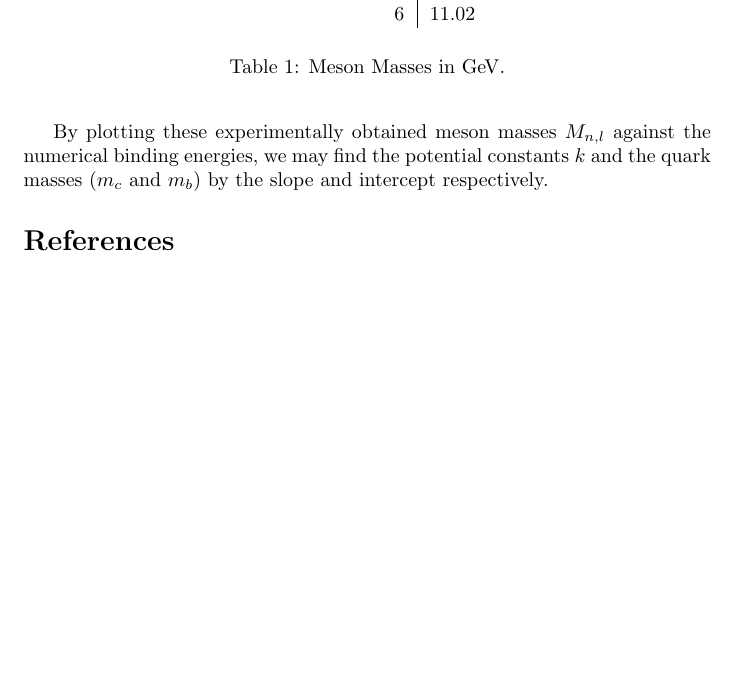
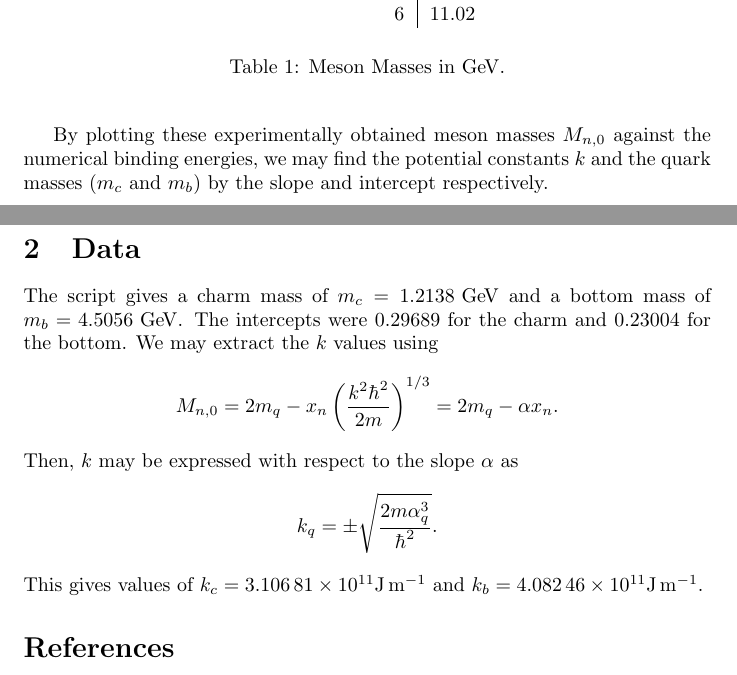
Before and after one commit to alexpearce/meson-masses, a LaTeX paper (report/Report.tex): part of page 3 of 4 before the commit and two parts of pages 3 and 4 of 4 after it, the two joined at a grey line, cut so that both start at the same text, the shorter picture padded with empty space. Compiled offline with pdfLaTeX.

Commit message:
Add some data.

```diff
--- a/report/Report.tex
+++ b/report/Report.tex
@@ -172,7 +172,16 @@ We may then use the experimental meson masses to find the  proportionality const
 	\end{center}
 \end{table}
 
-By plotting these experimentally obtained meson masses $M_{n,l}$ against the numerical binding energies, we may find the potential constants $k$ and the quark masses ($m_{c}$ and $m_{b}$) by the slope and intercept respectively.
+By plotting these experimentally obtained meson masses $M_{n,0}$ against the numerical binding energies, we may find the potential constants $k$ and the quark masses ($m_{c}$ and $m_{b}$) by the slope and intercept respectively.
+
+
+\section{Data}
+
+The script gives a charm mass of $m_{c} = 1.2138\GeV$ and a bottom mass of $m_{b} = 4.5056\GeV$. The intercepts were $0.29689$ for the charm and $0.23004$ for the bottom. We may extract the $k$ values using
+$$M_{n,0} = 2m_{q} - x_{n}\left(\frac{k^{2}\hbar^{2}}{2m}\right)^{1/3} = 2m_{q} - \alpha x_{n}.$$
+Then, $k$ may be expressed with respect to the slope $\alpha$ as
+$$k_{q} = \pm\sqrt{\frac{2m\alpha_{q}^{3}}{\hbar^{2}}}.$$
+This gives values of $k_{c} = \num{3.10681e11}\si{\joule\per\metre}$ and $k_{b} = \num{4.08246e11}\si{\joule\per\metre}$.
 
 \begin{thebibliography}{9}
 	\bibitem{ref:gjdaniell}
```
